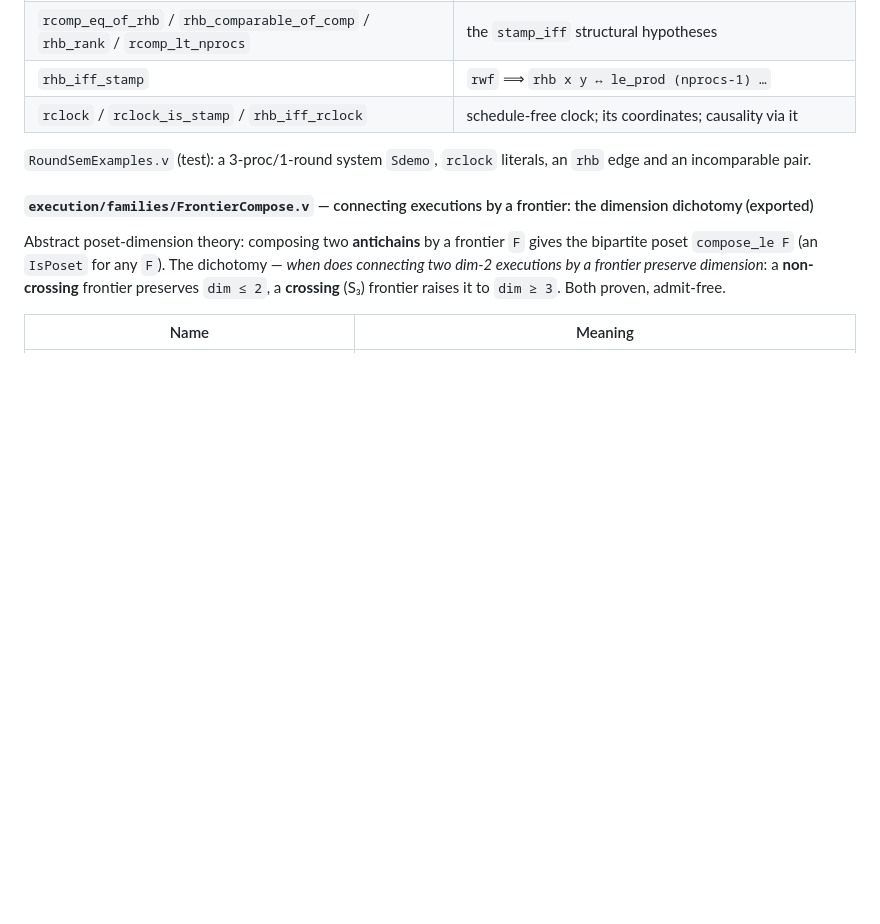
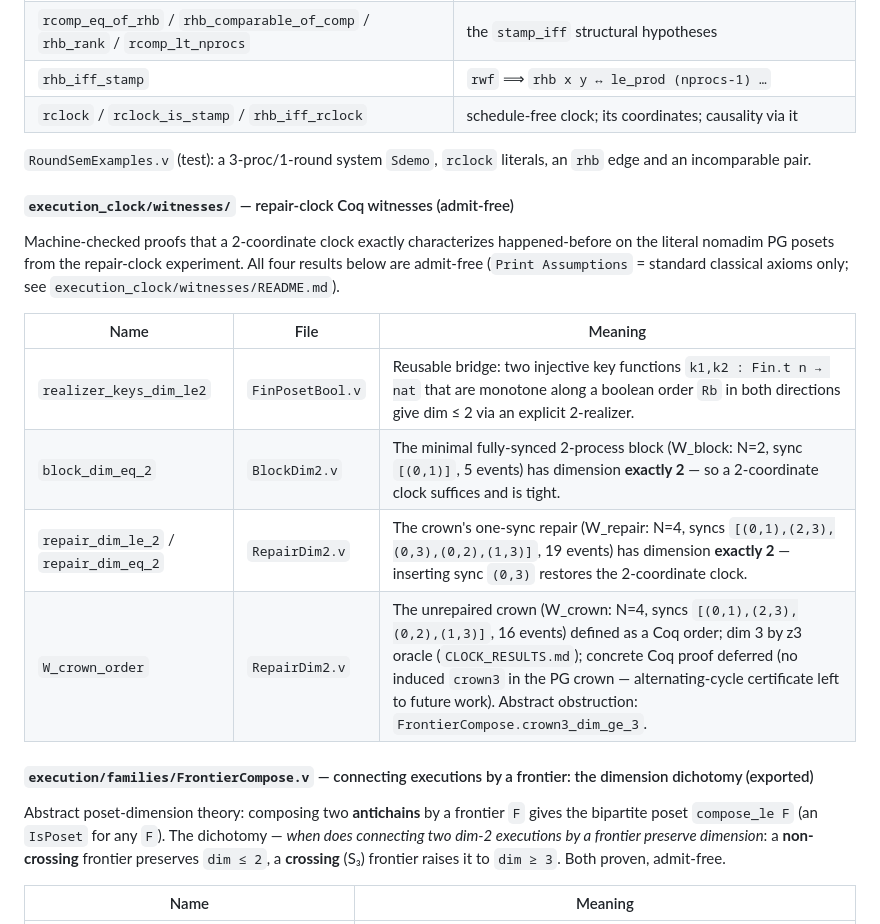
Before and after one commit to KotyanTheKhan/playground, a Markdown page: docs/INDEX.md, the part around the change. Rendered like a GitHub page; blank space fills up the shorter version.

Commit message:
docs(witness): assumptions audit + README + INDEX for the repair-clock Coq witnesses

```diff
--- a/docs/INDEX.md
+++ b/docs/INDEX.md
@@ -542,6 +542,17 @@ An operational, primitive-state model: an `RSys` is `nprocs`, `nrounds`, and a p
 
 `RoundSemExamples.v` (test): a 3-proc/1-round system `Sdemo`, `rclock` literals, an `rhb` edge and an incomparable pair.
 
+#### `execution_clock/witnesses/` — repair-clock Coq witnesses (admit-free)
+
+Machine-checked proofs that a 2-coordinate clock exactly characterizes happened-before on the literal nomadim PG posets from the repair-clock experiment. All four results below are admit-free (`Print Assumptions` = standard classical axioms only; see `execution_clock/witnesses/README.md`).
+
+| Name | File | Meaning |
+|------|------|---------|
+| `realizer_keys_dim_le2` | `FinPosetBool.v` | Reusable bridge: two injective key functions `k1,k2 : Fin.t n → nat` that are monotone along a boolean order `Rb` in both directions give dim ≤ 2 via an explicit 2-realizer. |
+| `block_dim_eq_2` | `BlockDim2.v` | The minimal fully-synced 2-process block (W_block: N=2, sync `[(0,1)]`, 5 events) has dimension **exactly 2** — so a 2-coordinate clock suffices and is tight. |
+| `repair_dim_le_2` / `repair_dim_eq_2` | `RepairDim2.v` | The crown's one-sync repair (W_repair: N=4, syncs `[(0,1),(2,3),(0,3),(0,2),(1,3)]`, 19 events) has dimension **exactly 2** — inserting sync `(0,3)` restores the 2-coordinate clock. |
+| `W_crown_order` | `RepairDim2.v` | The unrepaired crown (W_crown: N=4, syncs `[(0,1),(2,3),(0,2),(1,3)]`, 16 events) defined as a Coq order; dim 3 by z3 oracle (`CLOCK_RESULTS.md`); concrete Coq proof deferred (no induced `crown3` in the PG crown — alternating-cycle certificate left to future work). Abstract obstruction: `FrontierCompose.crown3_dim_ge_3`. |
+
 #### `execution/families/FrontierCompose.v` — connecting executions by a frontier: the dimension dichotomy (exported)
 
 Abstract poset-dimension theory: composing two **antichains** by a frontier `F` gives the bipartite poset `compose_le F` (an `IsPoset` for any `F`). The dichotomy — *when does connecting two dim-2 executions by a frontier preserve dimension*: a **non-crossing** frontier preserves `dim ≤ 2`, a **crossing** (S₃) frontier raises it to `dim ≥ 3`. Both proven, admit-free.
```
Also changed, not shown: execution_clock/witnesses/README.md (added, +81 -0 lines).
